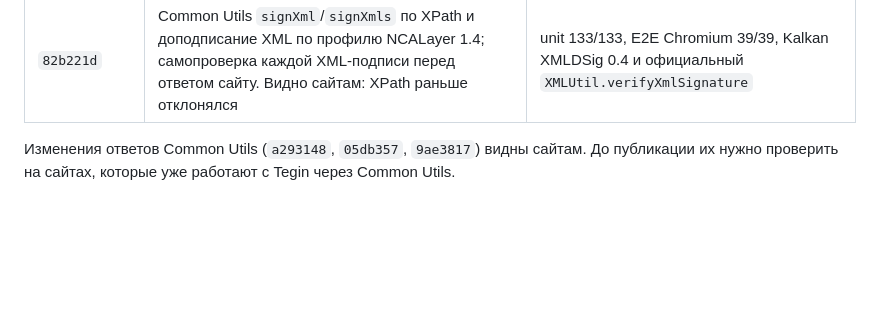
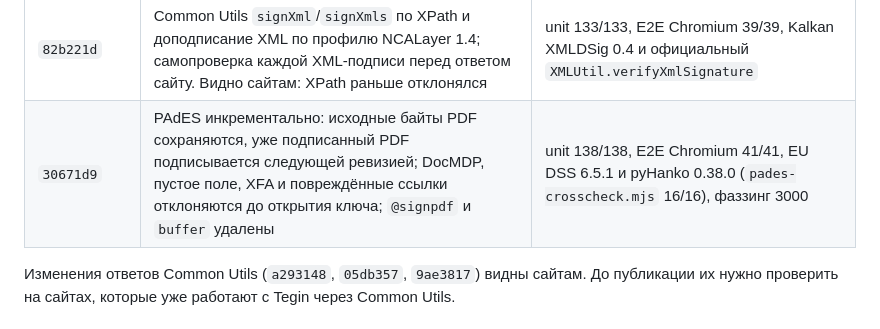
Before and after one commit to WHYbivatel/ecp_sign, a Markdown page: docs/release-log.md, the part around the change. Rendered like a GitHub page; blank space fills up the shorter version.

Commit message:
release-log: 30671d9
Co-authored-by: Cursor <cursoragent@cursor.com>

```diff
--- a/docs/release-log.md
+++ b/docs/release-log.md
@@ -36,6 +36,7 @@
 | `efe831d` | Черновик описания хранения данных `privacy-policy.md` для сайта и магазинов; на сайте не опубликован, выходит с релизом (решение владельца) | сверено с манифестом и кодом |
 | `b99d248` | README и INSTALL по коду: RSA PAdES-B-B и его ограничения, выпуск ключа, Firefox; описание хранения: `storage.session` и `storage.local`, запросы к НУЦ | документация |
 | `82b221d` | Common Utils `signXml`/`signXmls` по XPath и доподписание XML по профилю NCALayer 1.4; самопроверка каждой XML-подписи перед ответом сайту. Видно сайтам: XPath раньше отклонялся | unit 133/133, E2E Chromium 39/39, Kalkan XMLDSig 0.4 и официальный `XMLUtil.verifyXmlSignature` |
+| `30671d9` | PAdES инкрементально: исходные байты PDF сохраняются, уже подписанный PDF подписывается следующей ревизией; DocMDP, пустое поле, XFA и повреждённые ссылки отклоняются до открытия ключа; `@signpdf` и `buffer` удалены | unit 138/138, E2E Chromium 41/41, EU DSS 6.5.1 и pyHanko 0.38.0 (`pades-crosscheck.mjs` 16/16), фаззинг 3000 |
 
 Изменения ответов Common Utils (`a293148`, `05db357`, `9ae3817`) видны сайтам. До публикации их
 нужно проверить на сайтах, которые уже работают с Tegin через Common Utils.
```
